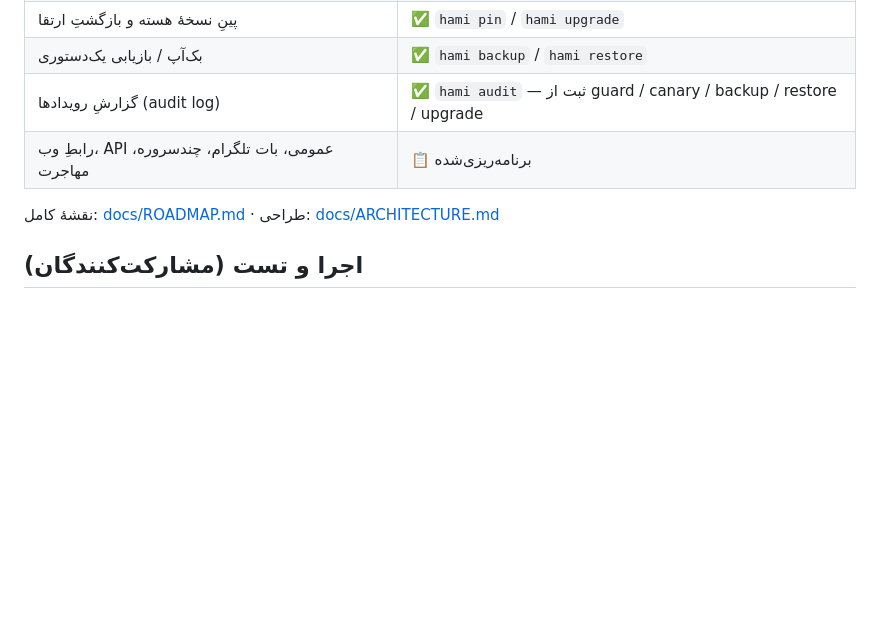
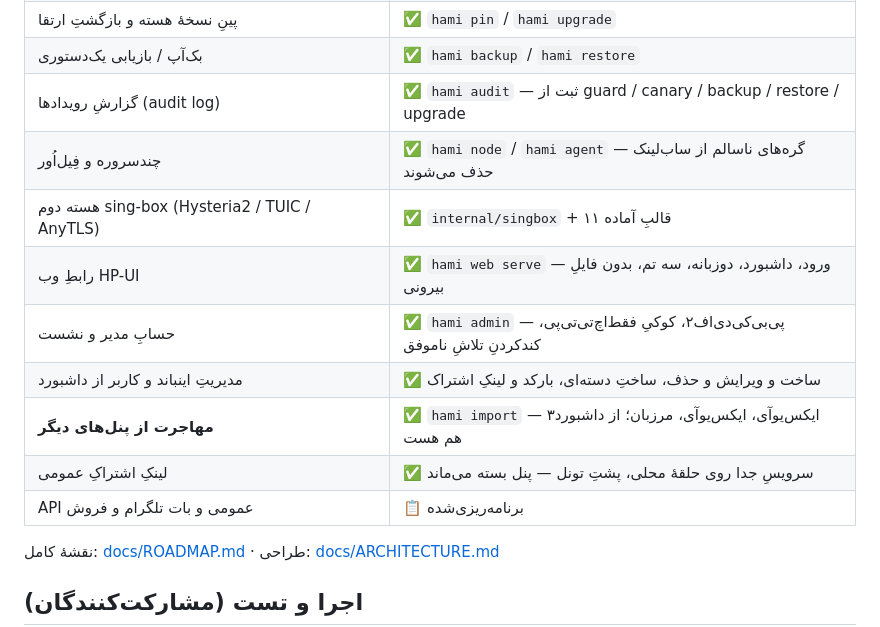
Before and after one commit to hamismartsystems/Hami_panel, a Markdown page: README.md, the part around the change. Rendered like a GitHub page; blank space fills up the shorter version.

Commit message:
README: the status table was four stages out of date
It still listed the web UI, multi-server, sing-box and migration as
planned. All four have shipped, along with admin accounts, inbound and
user management from the dashboard, and a public subscription endpoint.
Only the public API, the Telegram bot and the sales side remain.

```diff
--- a/README.md
+++ b/README.md
@@ -76,7 +76,14 @@
 | پینِ نسخهٔ هسته و بازگشتِ ارتقا | ✅ `hami pin` / `hami upgrade` |
 | بک‌آپ / بازیابی یک‌دستوری | ✅ `hami backup` / `hami restore` |
 | گزارشِ رویدادها (audit log) | ✅ `hami audit` — ثبت از guard / canary / backup / restore / upgrade |
-| رابطِ وب، API عمومی، بات تلگرام، چندسروره، مهاجرت | 📋 برنامه‌ریزی‌شده |
+| چندسروره و فِیل‌اُور | ✅ `hami node` / `hami agent` — گره‌های ناسالم از ساب‌لینک حذف می‌شوند |
+| هسته دوم sing-box (Hysteria2 / TUIC / AnyTLS) | ✅ `internal/singbox` + ۱۱ قالبِ آماده |
+| رابطِ وب HP-UI | ✅ `hami web serve` — ورود، داشبورد، دوزبانه، سه تم، بدون فایلِ بیرونی |
+| حسابِ مدیر و نشست | ✅ `hami admin` — پی‌بی‌کی‌دی‌اف‌۲، کوکیِ فقط‌اچ‌تی‌تی‌پی، کندکردنِ تلاشِ ناموفق |
+| مدیریتِ اینباند و کاربر از داشبورد | ✅ ساخت و ویرایش و حذف، ساختِ دسته‌ای، بارکد و لینکِ اشتراک |
+| **مهاجرت از پنل‌های دیگر** | ✅ `hami import` — ۳ایکس‌یوآی، ایکس‌یوآی، مرزبان؛ از داشبورد هم هست |
+| لینکِ اشتراکِ عمومی | ✅ سرویسِ جدا روی حلقهٔ محلی، پشتِ تونل — پنل بسته می‌ماند |
+| API عمومی و بات تلگرام و فروش | 📋 برنامه‌ریزی‌شده |
 
 نقشهٔ کامل: [docs/ROADMAP.md](docs/ROADMAP.md) · طراحی: [docs/ARCHITECTURE.md](docs/ARCHITECTURE.md)
 
```
